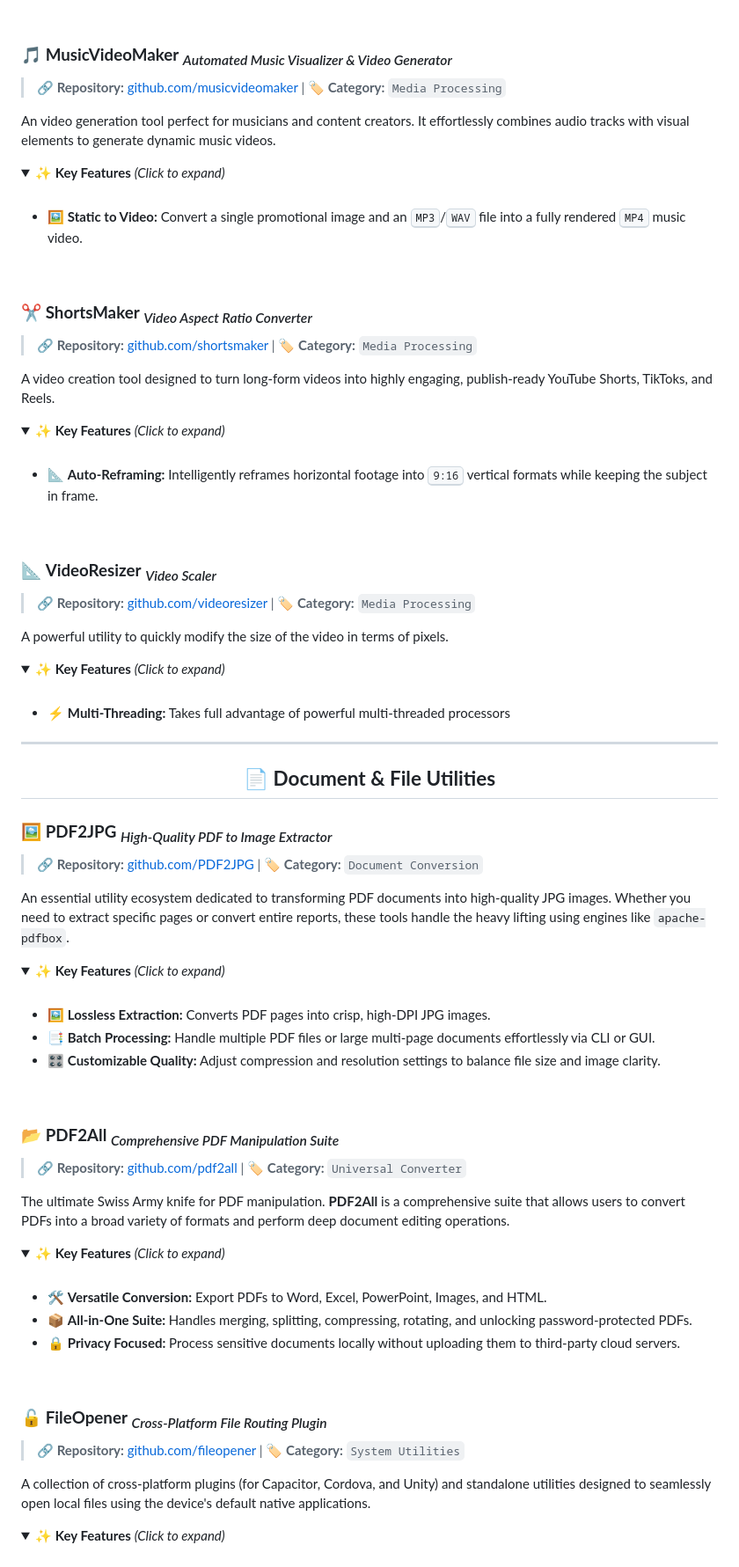
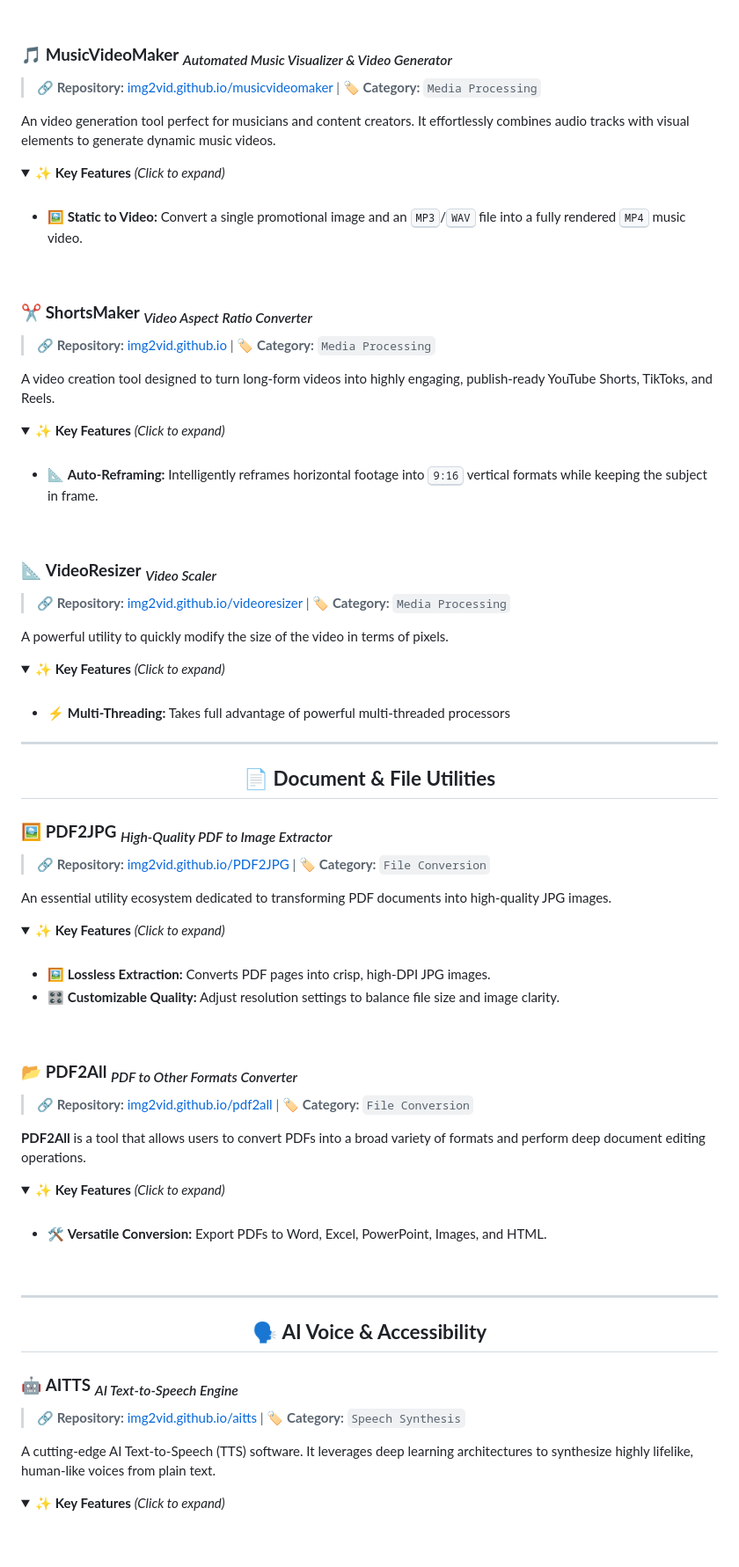
Before and after one commit to img2vid/img2vid.github.io, a Markdown page: README.md, the part around one of its changes. Shown at 88% size. GitHub-like rendering; folded sections open; blank space fills up the shorter version.

```diff
--- a/README.md
+++ b/README.md
@@ -40,7 +38,7 @@ Seamlessly stitch sequentially named image files (e.g., <code>img001.png</code>,
 <br>
 
 ### 🎵 <strong>MusicVideoMaker</strong> <sub><i>Automated Music Visualizer & Video Generator</i></sub>
-> **🔗 Repository:** <a href="https://img2vid.github.io/musicvideomaker" target="_blank">github.com/musicvideomaker</a> | **🏷️ Category:** <code>Media Processing</code>
+> **🔗 Repository:** <a href="https://img2vid.github.io/musicvideomaker" target="_blank">img2vid.github.io/musicvideomaker</a> | **🏷️ Category:** <code>Media Processing</code>
 
 An video generation tool perfect for musicians and content creators. It effortlessly combines audio tracks with visual elements to generate dynamic music videos.
 
@@ -55,7 +53,7 @@ An video generation tool perfect for musicians and content creators. It effortle
 <br>
 
 ### ✂️ <strong>ShortsMaker</strong> <sub><i>Video Aspect Ratio Converter</i></sub>
-> **🔗 Repository:** <a href="https://img2vid.github.io/shortsmaker" target="_blank">github.com/shortsmaker</a> | **🏷️ Category:** <code>Media Processing</code>
+> **🔗 Repository:** <a href="https://img2vid.github.io/shortsmaker" target="_blank">img2vid.github.io</a> | **🏷️ Category:** <code>Media Processing</code>
 
 A video creation tool designed to turn long-form videos into highly engaging, publish-ready YouTube Shorts, TikToks, and Reels.
 
@@ -70,7 +68,7 @@ A video creation tool designed to turn long-form videos into highly engaging, pu
 <br>
 
 ### 📐 <strong>VideoResizer</strong> <sub><i>Video Scaler</i></sub>
-> **🔗 Repository:** <a href="https://img2vid.github.io/videoresizer" target="_blank">github.com/videoresizer</a> | **🏷️ Category:** <code>Media Processing</code>
+> **🔗 Repository:** <a href="https://img2vid.github.io/videoresizer" target="_blank">img2vid.github.io/videoresizer</a> | **🏷️ Category:** <code>Media Processing</code>
 
 A powerful utility to quickly modify the size of the video in terms of pixels.
 
@@ -87,43 +85,44 @@ A powerful utility to quickly modify the size of the video in terms of pixels.
 <h2 align="center">📄 <strong>Document & File Utilities</strong></h2>
 
 ### 🖼️ <strong>PDF2JPG</strong> <sub><i>High-Quality PDF to Image Extractor</i></sub>
-> **🔗 Repository:** <a href="https://github.com/PDF2JPG" target="_blank">github.com/PDF2JPG</a> | **🏷️ Category:** <code>Document Conversion</code>
+> **🔗 Repository:** <a href="https://img2vid.github.io/PDF2JPG" target="_blank">img2vid.github.io/PDF2JPG</a> | **🏷️ Category:** <code>File Conversion</code>
 
-An essential utility ecosystem dedicated to transforming PDF documents into high-quality JPG images. Whether you need to extract specific pages or convert entire reports, these tools handle the heavy lifting using engines like <code>apache-pdfbox</code>.
+An essential utility ecosystem dedicated to transforming PDF documents into high-quality JPG images.
 
 <details>
 <summary>✨ <strong>Key Features</strong> <i>(Click to expand)</i></summary>
 <br>
 <ul>
   <li>🖼️ <strong>Lossless Extraction:</strong> Converts PDF pages into crisp, high-DPI JPG images.</li>
-  <li>📑 <strong>Batch Processing:</strong> Handle multiple PDF files or large multi-page documents effortlessly via CLI or GUI.</li>
-  <li>🎛️ <strong>Customizable Quality:</strong> Adjust compression and resolution settings to balance file size and image clarity.</li>
+  <li>🎛️ <strong>Customizable Quality:</strong> Adjust resolution settings to balance file size and image clarity.</li>
 </ul>
 </details>
 
 <br>
 
-### 📂 <strong>PDF2All</strong> <sub><i>Comprehensive PDF Manipulation Suite</i></sub>
-> **🔗 Repository:** <a href="https://github.com/pdf2all" target="_blank">github.com/pdf2all</a> | **🏷️ Category:** <code>Universal Converter</code>
+### 📂 <strong>PDF2All</strong> <sub><i>PDF to Other Formats Converter</i></sub>
+> **🔗 Repository:** <a href="https://img2vid.github.io/pdf2all" target="_blank">img2vid.github.io/pdf2all</a> | **🏷️ Category:** <code>File Conversion</code>
 
-The ultimate Swiss Army knife for PDF manipulation. <strong>PDF2All</strong> is a comprehensive suite that allows users to convert PDFs into a broad variety of formats and perform deep document editing operations.
+<strong>PDF2All</strong> is a tool that allows users to convert PDFs into a broad variety of formats and perform deep document editing operations.
 
 <details>
 <summary>✨ <strong>Key Features</strong> <i>(Click to expand)</i></summary>
 <br>
 <ul>
   <li>🛠️ <strong>Versatile Conversion:</strong> Export PDFs to Word, Excel, PowerPoint, Images, and HTML.</li>
-  <li>📦 <strong>All-in-One Suite:</strong> Handles merging, splitting, compressing, rotating, and unlocking password-protected PDFs.</li>
-  <li>🔒 <strong>Privacy Focused:</strong> Process sensitive documents locally without uploading them to third-party cloud servers.</li>
 </ul>
 </details>
 
 <br>
 
-### 🔓 <strong>FileOpener</strong> <sub><i>Cross-Platform File Routing Plugin</i></sub>
-> **🔗 Repository:** <a href="https://github.com/fileopener" target="_blank">github.com/fileopener</a> | **🏷️ Category:** <code>System Utilities</code>
+---
 
-A collection of cross-platform plugins (for Capacitor, Cordova, and Unity) and standalone utilities designed to seamlessly open local files using the device's default native applications.
+<h2 align="center">🗣️ <strong>AI Voice & Accessibility</strong></h2>
+
+### 🤖 <strong>AITTS</strong> <sub><i>AI Text-to-Speech Engine</i></sub>
+> **🔗 Repository:** <a href="https://img2vid.github.io/aitts" target="_blank">img2vid.github.io/aitts</a> | **🏷️ Category:** <code>Speech Synthesis</code>
+
+A cutting-edge AI Text-to-Speech (TTS) software. It leverages deep learning architectures to synthesize highly lifelike, human-like voices from plain text.
 
 <details>
 <summary>✨ <strong>Key Features</strong> <i>(Click to expand)</i></summary>
```
Also changed, not shown: other parts of README.md (+7 -49 lines).
